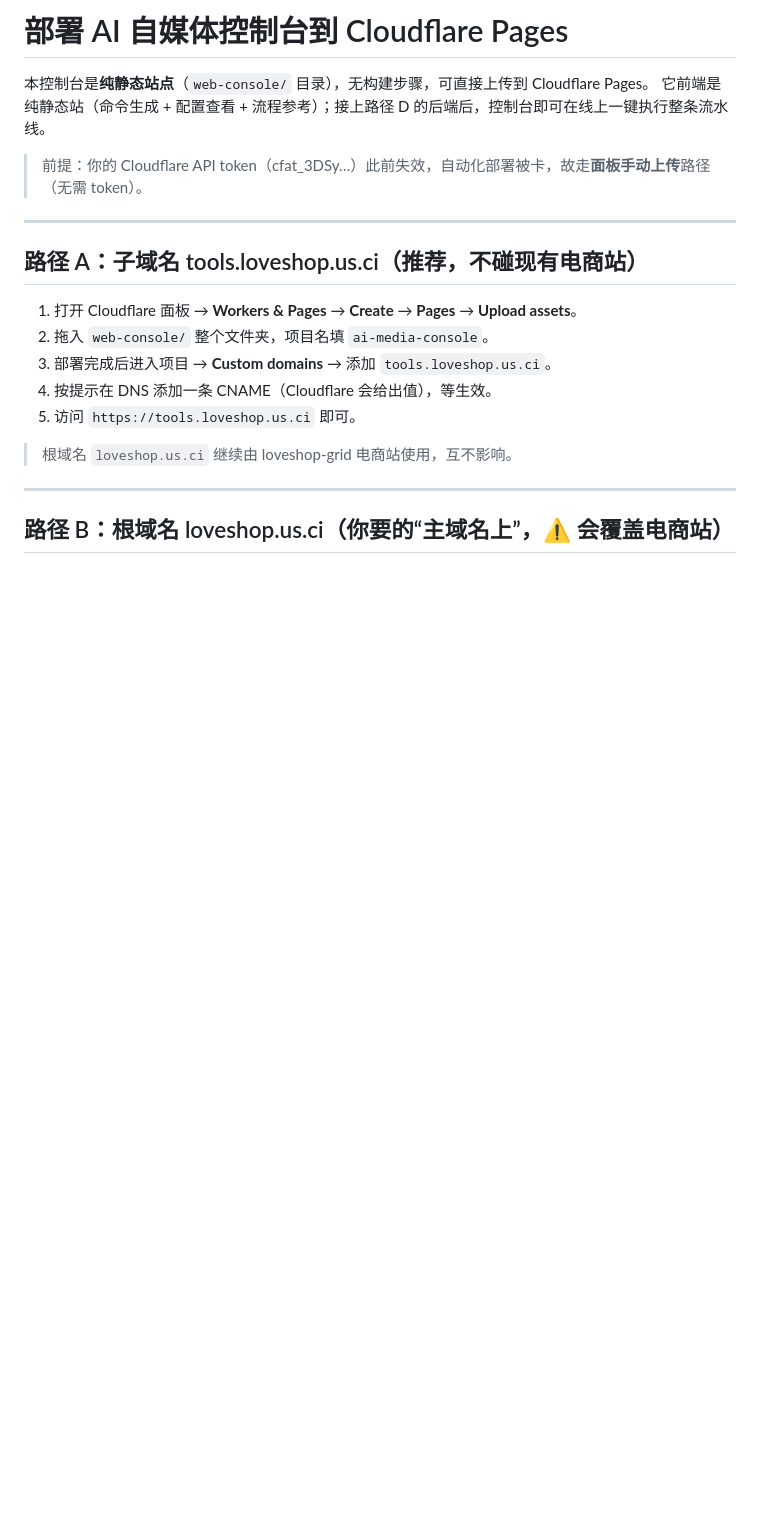
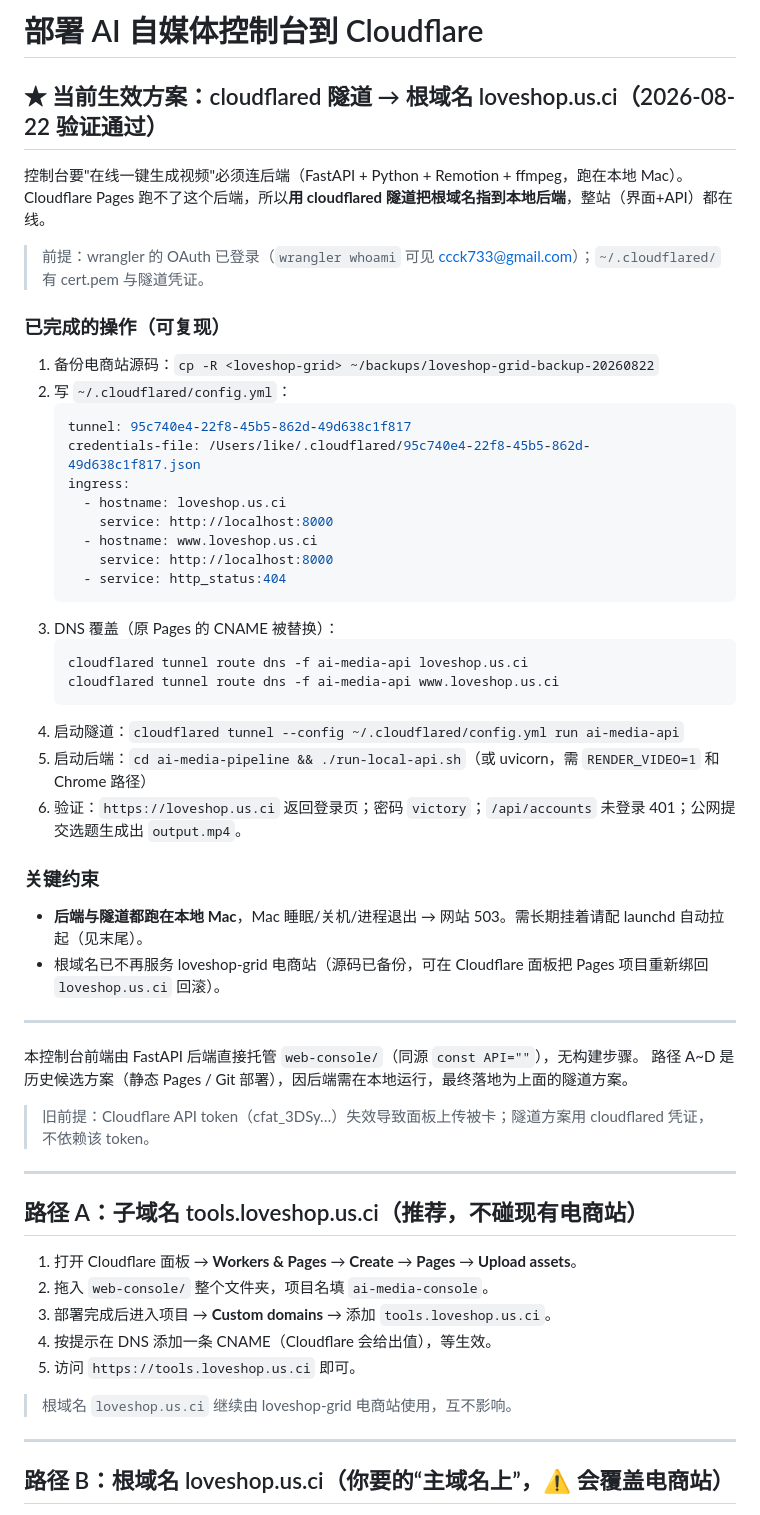
Before and after one commit to ccck733-lab/ai-media-pipeline, a Markdown page: web-console/DEPLOY.md, the part around one of its changes. Drawn GitHub-style; blank space fills up the shorter version.

````diff
--- a/web-console/DEPLOY.md
+++ b/web-console/DEPLOY.md
@@ -1,9 +1,44 @@
-# 部署 AI 自媒体控制台到 Cloudflare Pages
+# 部署 AI 自媒体控制台到 Cloudflare
 
-本控制台是**纯静态站点**（`web-console/` 目录），无构建步骤，可直接上传到 Cloudflare Pages。
-它前端是纯静态站（命令生成 + 配置查看 + 流程参考）；接上路径 D 的后端后，控制台即可在线上一键执行整条流水线。
+## ★ 当前生效方案：cloudflared 隧道 → 根域名 loveshop.us.ci（2026-08-22 验证通过）
 
-> 前提：你的 Cloudflare API token（cfat_3DSy…）此前失效，自动化部署被卡，故走**面板手动上传**路径（无需 token）。
+控制台要"在线一键生成视频"必须连后端（FastAPI + Python + Remotion + ffmpeg，跑在本地 Mac）。
+Cloudflare Pages 跑不了这个后端，所以**用 cloudflared 隧道把根域名指到本地后端**，整站（界面+API）都在线。
+
+> 前提：wrangler 的 OAuth 已登录（`wrangler whoami` 可见 ccck733@gmail.com）；`~/.cloudflared/` 有 cert.pem 与隧道凭证。
+
+### 已完成的操作（可复现）
+1. 备份电商站源码：`cp -R <loveshop-grid> ~/backups/loveshop-grid-backup-20260822`
+2. 写 `~/.cloudflared/config.yml`：
+   ```yaml
+   tunnel: 95c740e4-22f8-45b5-862d-49d638c1f817
+   credentials-file: /Users/like/.cloudflared/95c740e4-22f8-45b5-862d-49d638c1f817.json
+   ingress:
+     - hostname: loveshop.us.ci
+       service: http://localhost:8000
+     - hostname: www.loveshop.us.ci
+       service: http://localhost:8000
+     - service: http_status:404
+   ```
+3. DNS 覆盖（原 Pages 的 CNAME 被替换）：
+   ```bash
+   cloudflared tunnel route dns -f ai-media-api loveshop.us.ci
+   cloudflared tunnel route dns -f ai-media-api www.loveshop.us.ci
+   ```
+4. 启动隧道：`cloudflared tunnel --config ~/.cloudflared/config.yml run ai-media-api`
+5. 启动后端：`cd ai-media-pipeline && ./run-local-api.sh`（或 uvicorn，需 `RENDER_VIDEO=1` 和 Chrome 路径）
+6. 验证：`https://loveshop.us.ci` 返回登录页；密码 `victory`；`/api/accounts` 未登录 401；公网提交选题生成出 `output.mp4`。
+
+### 关键约束
+- **后端与隧道都跑在本地 Mac**，Mac 睡眠/关机/进程退出 → 网站 503。需长期挂着请配 launchd 自动拉起（见末尾）。
+- 根域名已不再服务 loveshop-grid 电商站（源码已备份，可在 Cloudflare 面板把 Pages 项目重新绑回 `loveshop.us.ci` 回滚）。
+
+---
+
+本控制台前端由 FastAPI 后端直接托管 `web-console/`（同源 `const API=""`），无构建步骤。
+路径 A~D 是历史候选方案（静态 Pages / Git 部署），因后端需在本地运行，最终落地为上面的隧道方案。
+
+> 旧前提：Cloudflare API token（cfat_3DSy…）失效导致面板上传被卡；隧道方案用 cloudflared 凭证，不依赖该 token。
 
 ---
 
````
Also changed, not shown: other parts of web-console/DEPLOY.md (+46 -0 lines).
